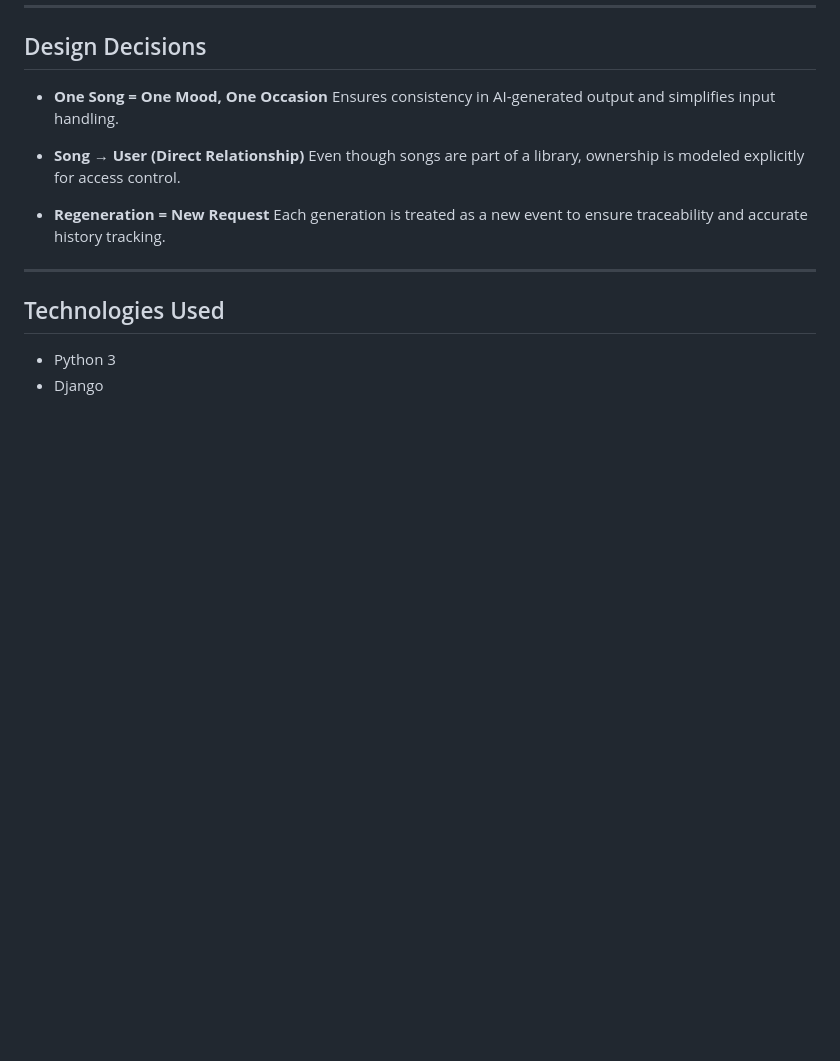
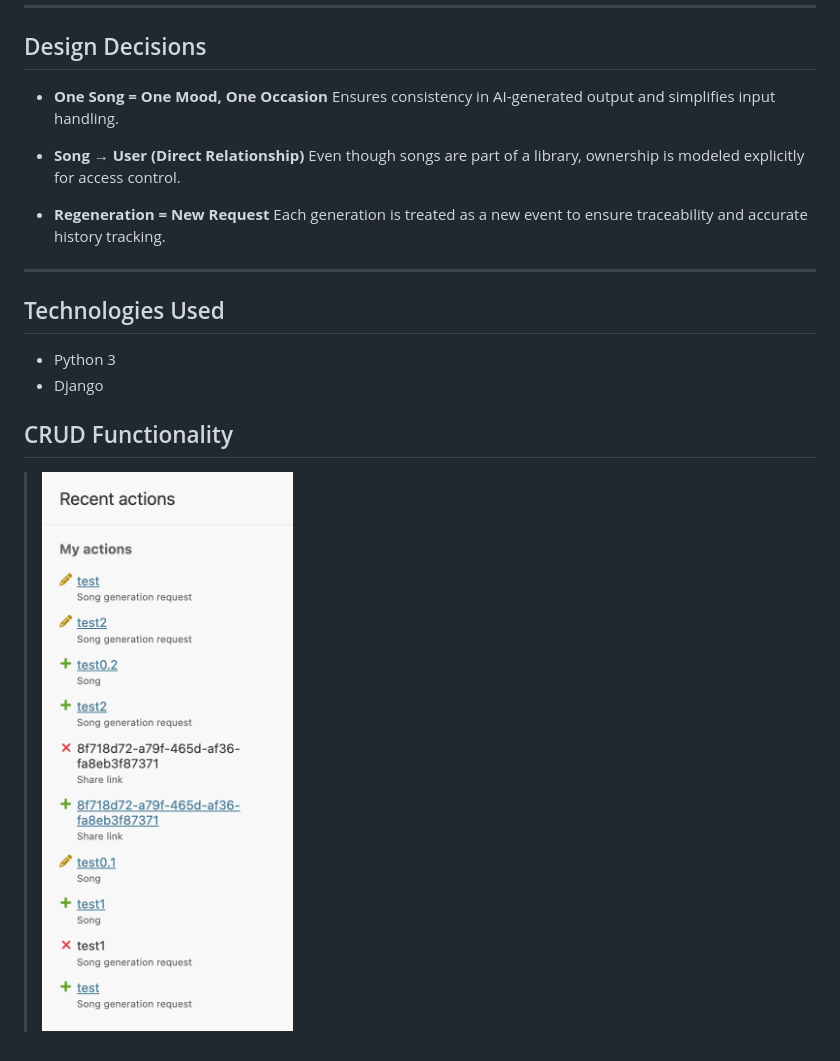
Before and after one commit to cooldog98/cithara, a Markdown page: README.md, the part around the change. Rendered like a GitHub page; pictures changed too: image-2.png (added); blank space fills up the shorter version.

Commit message:
screenshots of CRUD Functionality

```diff
--- a/README.md
+++ b/README.md
@@ -131,3 +131,6 @@ python3 manage.py createsuperuser
 
 * Python 3
 * Django
+
+## CRUD Functionality
+> *![alt text](image-2.png)*
```
